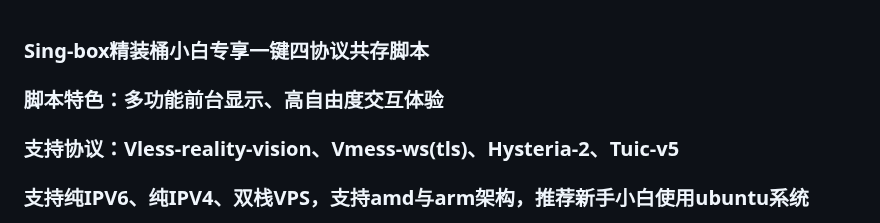
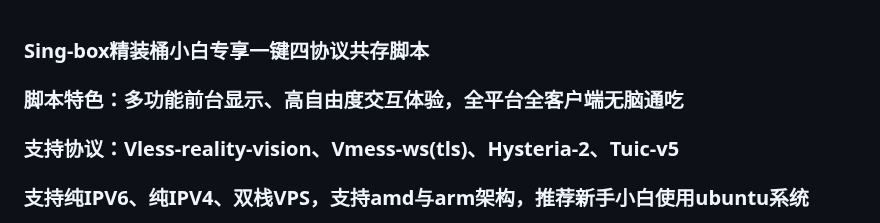
Before and after one commit to yonggekkk/sing-box-yg, a Markdown page: README.md, the part around the change. Rendered like a GitHub page.

```diff
--- a/README.md
+++ b/README.md
@@ -1,6 +1,6 @@
 
 ### Sing-box精装桶小白专享一键四协议共存脚本
-### 脚本特色：多功能前台显示、高自由度交互体验
+### 脚本特色：多功能前台显示、高自由度交互体验，全平台全客户端无脑通吃
 ### 支持协议：Vless-reality-vision、Vmess-ws(tls)、Hysteria-2、Tuic-v5
 ### 支持纯IPV6、纯IPV4、双栈VPS，支持amd与arm架构，推荐新手小白使用ubuntu系统
 ### 小白简单模式：无需域名证书，回车三次就安装完成，复制、扫描你要的节点配置
```
